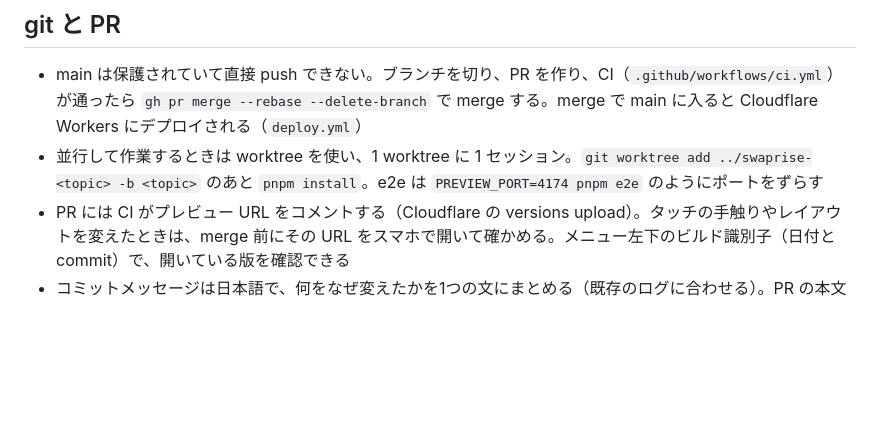
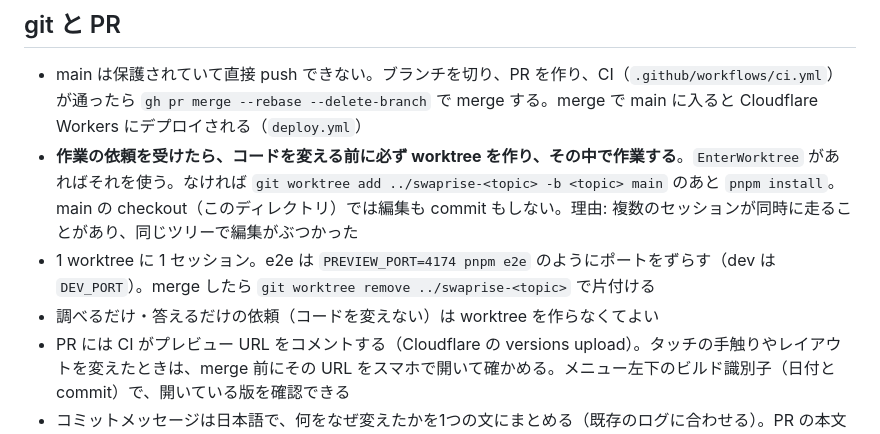
Before and after one commit to uphy/panepon, a Markdown page: CLAUDE.md, the part around the change. Drawn GitHub-style; blank space fills up the shorter version.

Commit message:
CLAUDE.md: 作業の依頼を受けたらコードを変える前に必ず worktree を作る規則にする。以前は「並行して作業するとき」に限っていたが、複数のセッションが同じツリーで編集をぶつけたので既定にする

```diff
--- a/CLAUDE.md
+++ b/CLAUDE.md
@@ -38,7 +38,9 @@ pnpm puzzles          # パズル面の生成
 ## git と PR
 
 - main は保護されていて直接 push できない。ブランチを切り、PR を作り、CI（`.github/workflows/ci.yml`）が通ったら `gh pr merge --rebase --delete-branch` で merge する。merge で main に入ると Cloudflare Workers にデプロイされる（`deploy.yml`）
-- 並行して作業するときは worktree を使い、1 worktree に 1 セッション。`git worktree add ../swaprise-<topic> -b <topic>` のあと `pnpm install`。e2e は `PREVIEW_PORT=4174 pnpm e2e` のようにポートをずらす
+- **作業の依頼を受けたら、コードを変える前に必ず worktree を作り、その中で作業する**。`EnterWorktree` があればそれを使う。なければ `git worktree add ../swaprise-<topic> -b <topic> main` のあと `pnpm install`。main の checkout（このディレクトリ）では編集も commit もしない。理由: 複数のセッションが同時に走ることがあり、同じツリーで編集がぶつかった
+- 1 worktree に 1 セッション。e2e は `PREVIEW_PORT=4174 pnpm e2e` のようにポートをずらす（dev は `DEV_PORT`）。merge したら `git worktree remove ../swaprise-<topic>` で片付ける
+- 調べるだけ・答えるだけの依頼（コードを変えない）は worktree を作らなくてよい
 - PR には CI がプレビュー URL をコメントする（Cloudflare の versions upload）。タッチの手触りやレイアウトを変えたときは、merge 前にその URL をスマホで開いて確かめる。メニュー左下のビルド識別子（日付と commit）で、開いている版を確認できる
 - コミットメッセージは日本語で、何をなぜ変えたかを1つの文にまとめる（既存のログに合わせる）。PR の本文は、何をなぜ変えたか・確認したことを書く
 - 同じ作業ツリーを別のエージェントや人が触っていることがある。コミットは `git add -A` ではなく、自分が変えたファイルを名指しで add する。`git status` に自分の知らない変更があれば、それは含めずにユーザーへ伝える
```
